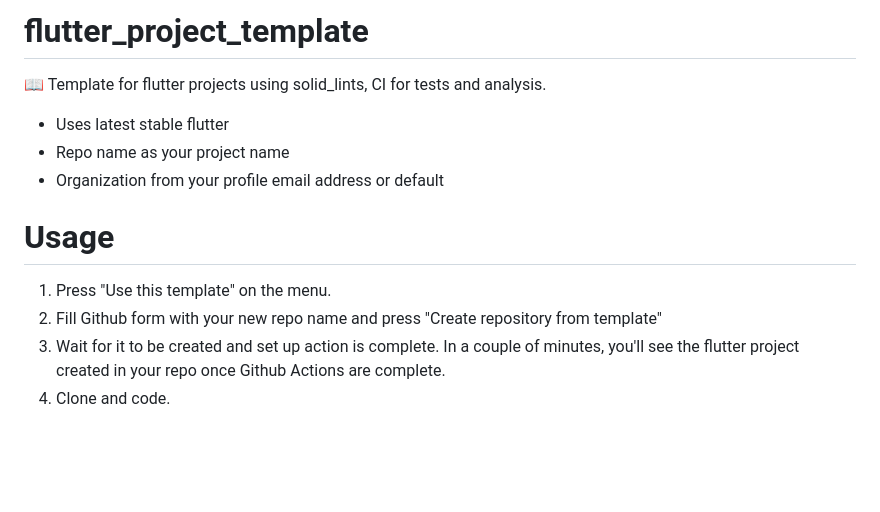
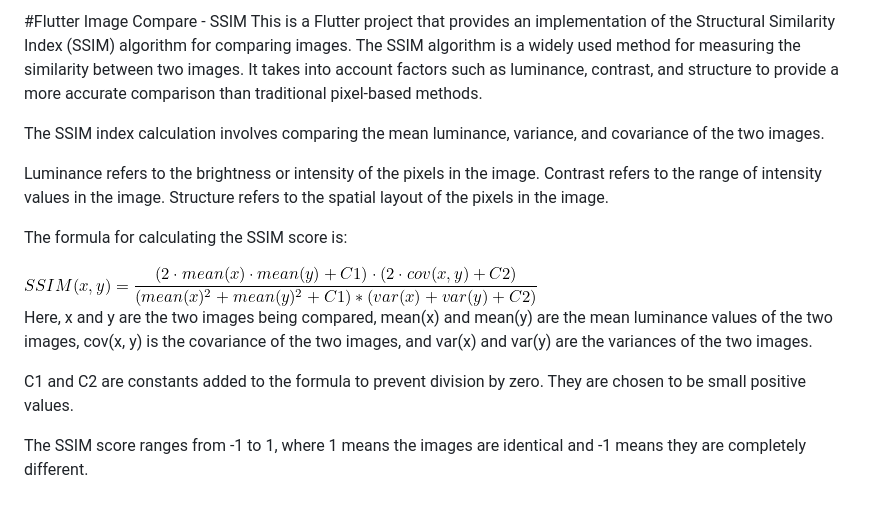
Before and after one commit to OmerFlutter/image-compare, a Markdown page: README.md, the part around the change. Rendered like a GitHub page; pictures changed too: SSIM.png (added); blank space fills up the shorter version.

```diff
--- a/README.md
+++ b/README.md
@@ -1,12 +1,16 @@
-# flutter_project_template
-📖 Template for flutter projects using solid_lints, CI for tests and analysis.
+#Flutter Image Compare - SSIM
+This is a Flutter project that provides an implementation of the Structural Similarity Index (SSIM) algorithm for comparing images. The SSIM algorithm is a widely used method for measuring the similarity between two images. It takes into account factors such as luminance, contrast, and structure to provide a more accurate comparison than traditional pixel-based methods.
 
-- Uses latest stable flutter
-- Repo name as your project name
-- Organization from your profile email address or default
+The SSIM index calculation involves comparing the mean luminance, variance, and covariance of the two images.
 
-# Usage
-1. Press "Use this template" on the menu.
-2. Fill Github form with your new repo name and press "Create repository from template"
-3. Wait for it to be created and set up action is complete. In a couple of minutes, you'll see the flutter project created in your repo once Github Actions are complete.
-4. Clone and code.
+Luminance refers to the brightness or intensity of the pixels in the image. Contrast refers to the range of intensity values in the image. Structure refers to the spatial layout of the pixels in the image.
+
+The formula for calculating the SSIM score is:
+
+<img src="SSIM.png" alt="SSIM formula"/>
+
+Here, x and y are the two images being compared, mean(x) and mean(y) are the mean luminance values of the two images, cov(x, y) is the covariance of the two images, and var(x) and var(y) are the variances of the two images.
+
+C1 and C2 are constants added to the formula to prevent division by zero. They are chosen to be small positive values.
+
+The SSIM score ranges from -1 to 1, where 1 means the images are identical and -1 means they are completely different.
```
